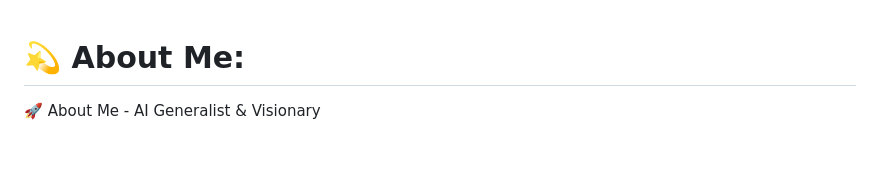
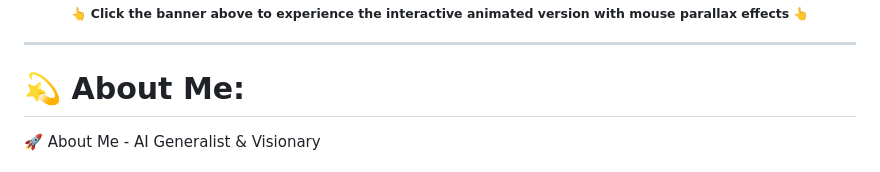
Before and after one commit to PrShivashish/PrShivashish, a Markdown page: README.md, the part around one of its changes. Rendered like a GitHub page.

```diff
--- a/README.md
+++ b/README.md
@@ -1,3 +17,10 @@
+<!-- 📌 Call-to-Action Below Banner -->
+<sub>👆 **Click the banner above to experience the interactive animated version with mouse parallax effects** 👆</sub>
+
+---
+
+</div>
+
 # 💫 About Me:
 🚀 About Me - AI Generalist & Visionary<br><br>"From first-principles thinking to production-ready systems — I architect AI/ML solutions that bridge the gap between research breakthroughs and real-world impact."<br><br>I'm a 3rd-year BTech CSE (AIML) student who doesn't just build projects — I ship production-grade systems. My GitHub isn't a portfolio; it's a deployment pipeline where every repository solves real problems with:<br><br>✅ End-to-End AI/ML Pipelines → Data → Model → API → Frontend → Cloud<br>✅ Full-Stack Mastery → React/Next.js + Python/FastAPI + PostgreSQL/MongoDB<br>✅ Computer Vision Innovation → Gemini 2.5 Flash, OpenCV, TensorFlow<br>✅ Cloud-Native Architecture → Docker, Render, Vercel, Heroku, Railway<br>✅ Production Mindset → CI/CD, Error Handling, Security, Scalability<br><br>🎯 What Drives Me<br><br>🧠 AI/ML Research-to-Production: I don't just train models — I deploy them at scale<br>💡 Problem-First Development: Every line of code solves a measurable pain point<br>🚢 Ship, Don't Procrastinate: From idea to live deployment in weeks, not months<br>📈 LinkedIn Content Creator: Sharing technical deep-dives to 1000+ followers<br>🏆 Certifications Collector: AWS DeepLearning.AI GenAI, IBM ML, Coursera specializations
 
```
Also changed, not shown: other parts of README.md (+16 -0 lines).
